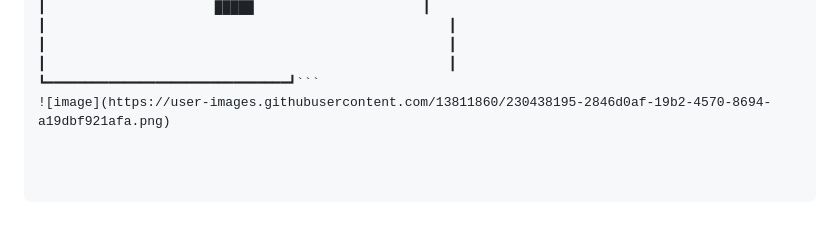
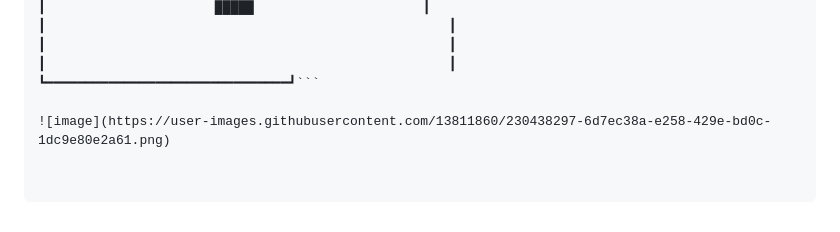
Before and after one commit to GiovanneBohms/ROK-Hub, a Markdown page: README.md, the part around the change. Rendered like a GitHub page.

````diff
--- a/README.md
+++ b/README.md
@@ -37,4 +37,5 @@ Com a finalidade de fazer desenhos com caracteres resolvi criar esta ferramenta
 ┃                               ┃
 ┃                               ┃
 ┗━━━━━━━━━━━━━━━━━━━━━━━━━━━━━━━┛```
-![image](https://user-images.githubusercontent.com/13811860/230438195-2846d0af-19b2-4570-8694-a19dbf921afa.png)
+
+![image](https://user-images.githubusercontent.com/13811860/230438297-6d7ec38a-e258-429e-bd0c-1dc9e80e2a61.png)
````
